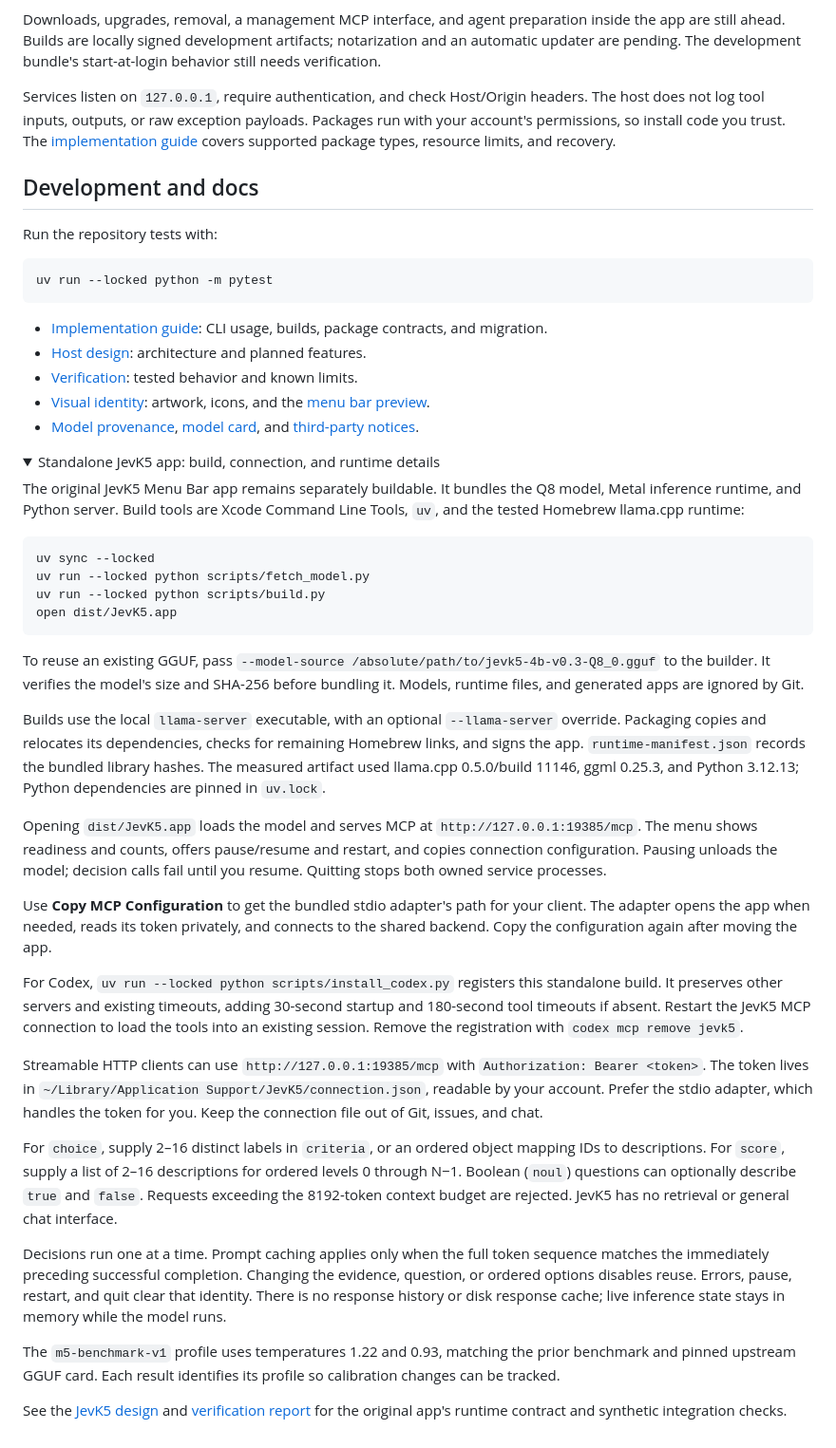
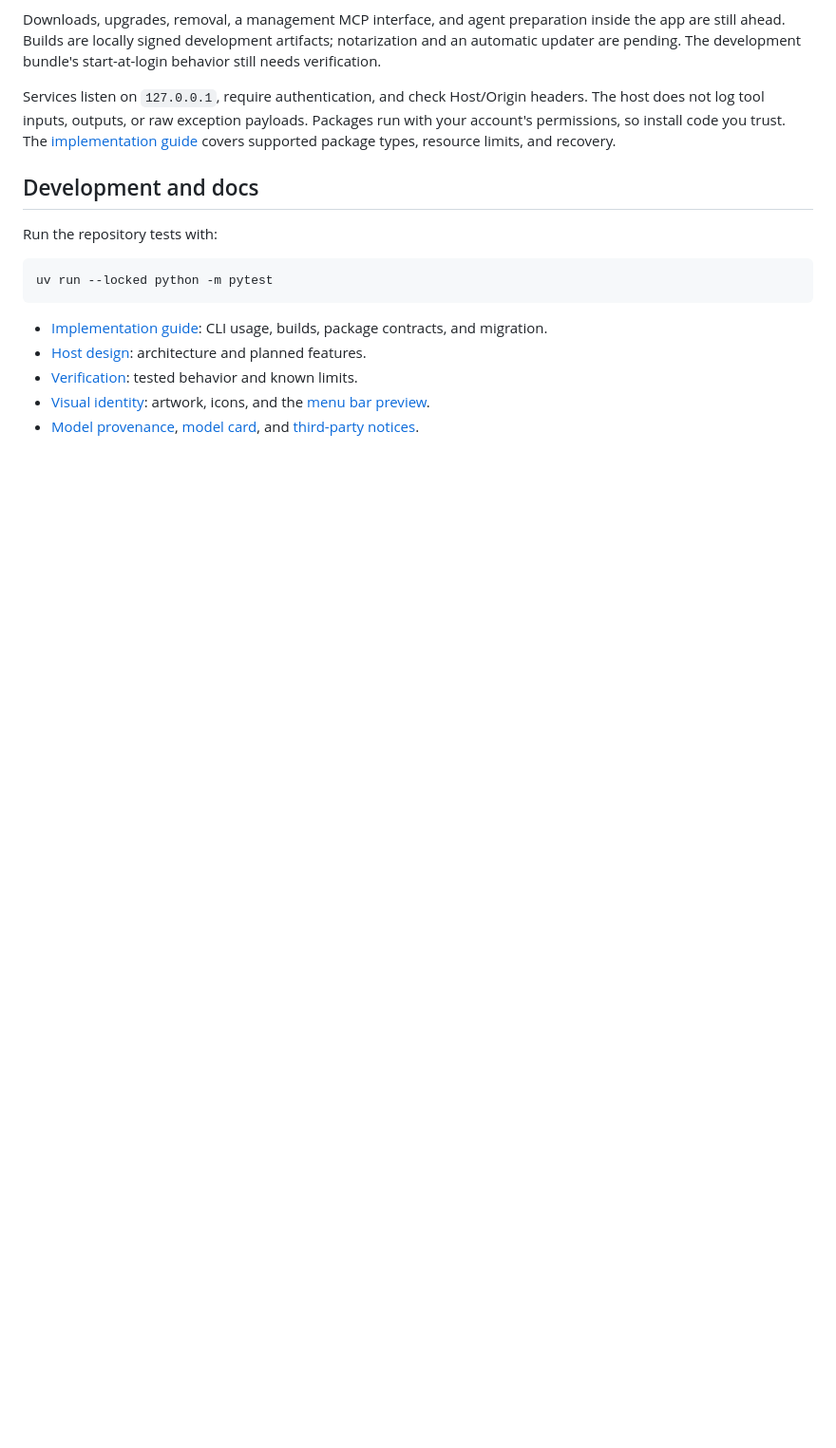
Before and after one commit to jshahbazi/meecp, a Markdown page: README.md, the part around one of its changes. Shown at 95% size. Rendered like a GitHub page; folded sections open; blank space fills up the shorter version.

````diff
--- a/README.md
+++ b/README.md
@@ -92,37 +100,3 @@ uv run --locked python -m pytest
 - [Verification](docs/MCPME_VERIFICATION.md): tested behavior and known limits.
 - [Visual identity](docs/BRAND.md): artwork, icons, and the [menu bar preview](assets/brand/icon-preview.html).
 - [Model provenance](model-manifest.json), [model card](docs/MODEL_CARD.md), and [third-party notices](THIRD_PARTY_NOTICES.md).
-
-<details>
-<summary>Standalone JevK5 app: build, connection, and runtime details</summary>
-
-The original JevK5 Menu Bar app remains separately buildable. It bundles the Q8 model, Metal inference runtime, and Python server. Build tools are Xcode Command Line Tools, `uv`, and the tested Homebrew llama.cpp runtime:
-
-```sh
-uv sync --locked
-uv run --locked python scripts/fetch_model.py
-uv run --locked python scripts/build.py
-open dist/JevK5.app
-```
-
-To reuse an existing GGUF, pass `--model-source /absolute/path/to/jevk5-4b-v0.3-Q8_0.gguf` to the builder. It verifies the model's size and SHA-256 before bundling it. Models, runtime files, and generated apps are ignored by Git.
-
-Builds use the local `llama-server` executable, with an optional `--llama-server` override. Packaging copies and relocates its dependencies, checks for remaining Homebrew links, and signs the app. `runtime-manifest.json` records the bundled library hashes. The measured artifact used llama.cpp 0.5.0/build 11146, ggml 0.25.3, and Python 3.12.13; Python dependencies are pinned in `uv.lock`.
-
-Opening `dist/JevK5.app` loads the model and serves MCP at `http://127.0.0.1:19385/mcp`. The menu shows readiness and counts, offers pause/resume and restart, and copies connection configuration. Pausing unloads the model; decision calls fail until you resume. Quitting stops both owned service processes.
-
-Use **Copy MCP Configuration** to get the bundled stdio adapter's path for your client. The adapter opens the app when needed, reads its token privately, and connects to the shared backend. Copy the configuration again after moving the app.
-
-For Codex, `uv run --locked python scripts/install_codex.py` registers this standalone build. It preserves other servers and existing timeouts, adding 30-second startup and 180-second tool timeouts if absent. Restart the JevK5 MCP connection to load the tools into an existing session. Remove the registration with `codex mcp remove jevk5`.
-
-Streamable HTTP clients can use `http://127.0.0.1:19385/mcp` with `Authorization: Bearer <token>`. The token lives in `~/Library/Application Support/JevK5/connection.json`, readable by your account. Prefer the stdio adapter, which handles the token for you. Keep the connection file out of Git, issues, and chat.
-
-For `choice`, supply 2–16 distinct labels in `criteria`, or an ordered object mapping IDs to descriptions. For `score`, supply a list of 2–16 descriptions for ordered levels 0 through N−1. Boolean (`noul`) questions can optionally describe `true` and `false`. Requests exceeding the 8192-token context budget are rejected. JevK5 has no retrieval or general chat interface.
-
-Decisions run one at a time. Prompt caching applies only when the full token sequence matches the immediately preceding successful completion. Changing the evidence, question, or ordered options disables reuse. Errors, pause, restart, and quit clear that identity. There is no response history or disk response cache; live inference state stays in memory while the model runs.
-
-The `m5-benchmark-v1` profile uses temperatures 1.22 and 0.93, matching the prior benchmark and pinned upstream GGUF card. Each result identifies its profile so calibration changes can be tracked.
-
-See the [JevK5 design](docs/DESIGN.md) and [verification report](docs/VERIFICATION.md) for the original app's runtime contract and synthetic integration checks.
-
-</details>
````
Also changed, not shown: other parts of README.md (+12 -4 lines).
